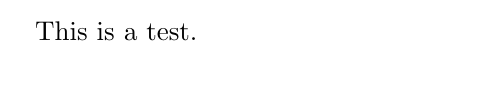
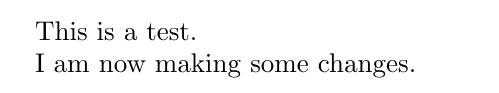
Before and after one commit to misapema-jyfl/latex-git-test, a LaTeX document (main.tex): part of the page, cut so that both start at the same text. Compiled offline with pdfLaTeX.

Commit message:
Made some changes.

```diff
--- a/main.tex
+++ b/main.tex
@@ -17,4 +17,6 @@
 
 \begin{document}
     This is a test.
+
+    I am now making some changes.
 \end{document}
```
